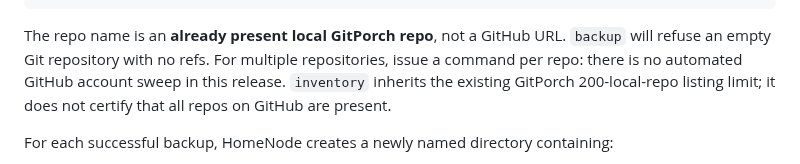
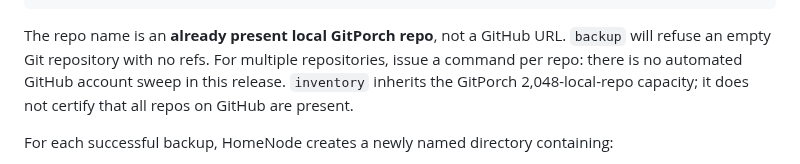
Before and after one commit to MichaelWave369/GitPorch, a Markdown page: docs/HOMENODE.md, the part around the change. GitHub-like rendering.

Commit message:
docs(homenode): align repository policy, roadmap, and recovery guidance

```diff
--- a/docs/HOMENODE.md
+++ b/docs/HOMENODE.md
@@ -18,7 +18,7 @@ npm run homenode -- backup PhiOS 'E:\PhiOSBackups'
 npm run homenode -- verify 'E:\PhiOSBackups\gitporch-PhiOS-<generated-id>'
 ~~~
 
-The repo name is an **already present local GitPorch repo**, not a GitHub URL. `backup` will refuse an empty Git repository with no refs. For multiple repositories, issue a command per repo: there is no automated GitHub account sweep in this release. `inventory` inherits the existing GitPorch 200-local-repo listing limit; it does not certify that all repos on GitHub are present.
+The repo name is an **already present local GitPorch repo**, not a GitHub URL. `backup` will refuse an empty Git repository with no refs. For multiple repositories, issue a command per repo: there is no automated GitHub account sweep in this release. `inventory` inherits the GitPorch 2,048-local-repo capacity; it does not certify that all repos on GitHub are present.
 
 For each successful backup, HomeNode creates a newly named directory containing:
 
```
